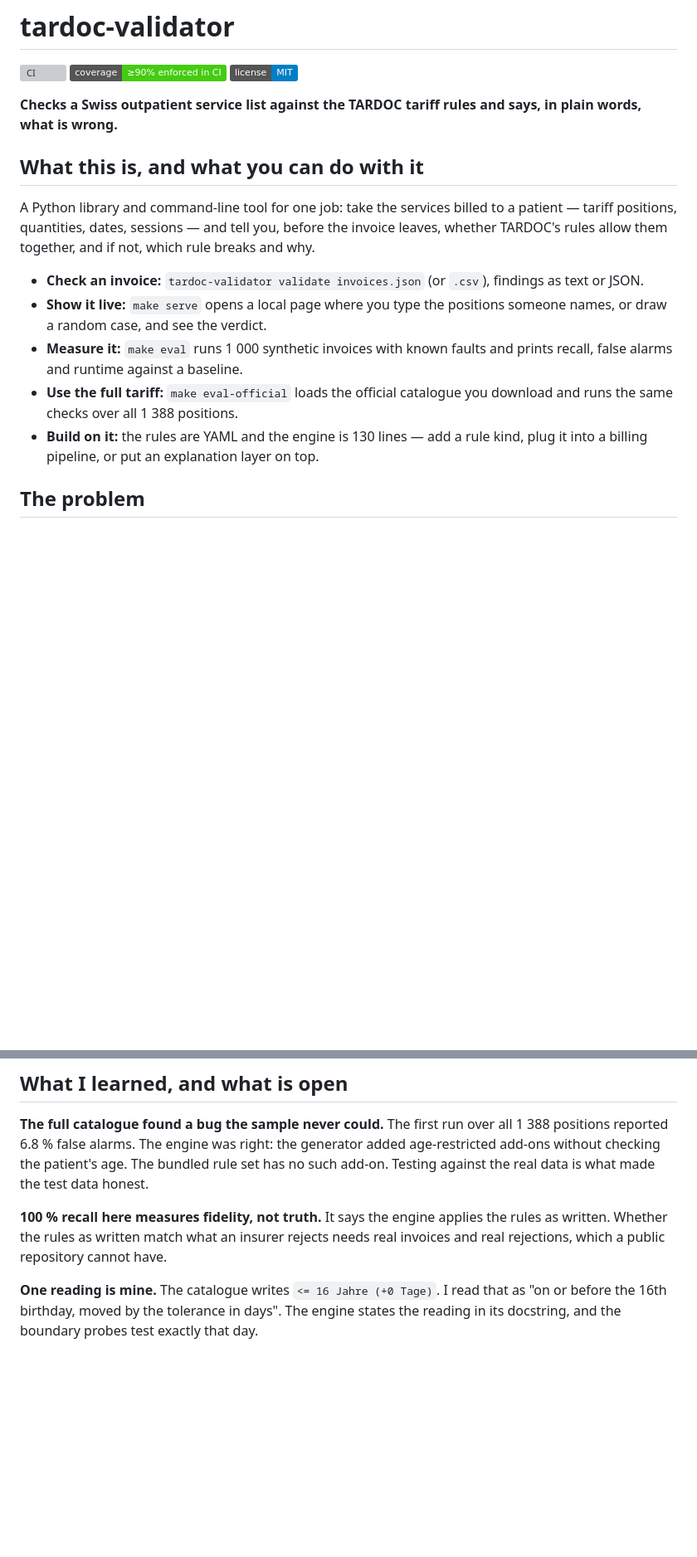
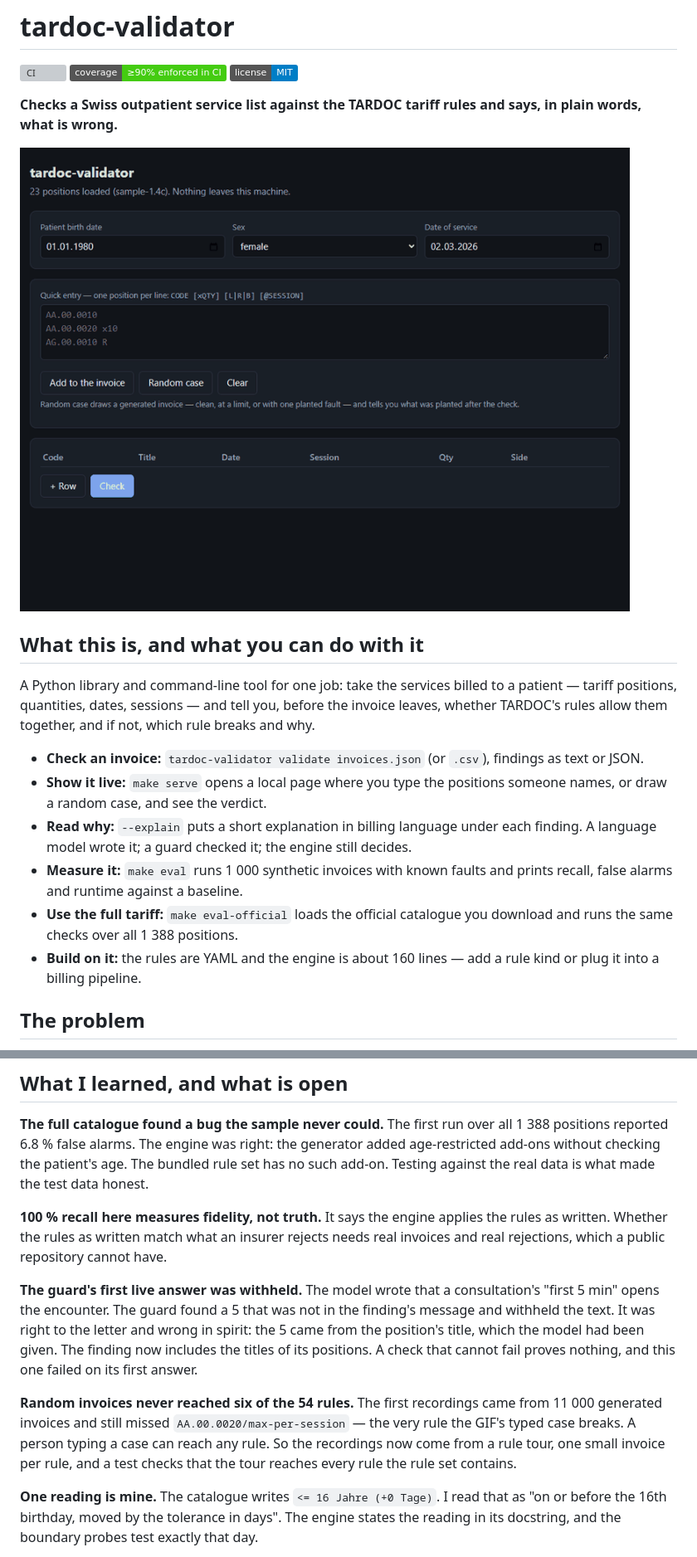
Before and after one commit to riccardito/tardoc-validator, a Markdown page: README.md, 2 parts joined by grey strips. Shown at 83% size. Rendered like a GitHub page; pictures changed too: docs/demo.gif (added); badges without logos; blank space fills up the shorter version; grey boxes are pictures that could not be loaded.

```diff
--- a/README.md
+++ b/README.md
@@ -6,15 +6,18 @@
 
 **Checks a Swiss outpatient service list against the TARDOC tariff rules and says, in plain words, what is wrong.**
 
+![The demo page: three positions typed and checked, two broken rules found, each explained; then a random case with a planted fault, found and explained](docs/demo.gif)
+
 ## What this is, and what you can do with it
 
 A Python library and command-line tool for one job: take the services billed to a patient — tariff positions, quantities, dates, sessions — and tell you, before the invoice leaves, whether TARDOC's rules allow them together, and if not, which rule breaks and why.
 
 - **Check an invoice:** `tardoc-validator validate invoices.json` (or `.csv`), findings as text or JSON.
 - **Show it live:** `make serve` opens a local page where you type the positions someone names, or draw a random case, and see the verdict.
+- **Read why:** `--explain` puts a short explanation in billing language under each finding. A language model wrote it; a guard checked it; the engine still decides.
 - **Measure it:** `make eval` runs 1 000 synthetic invoices with known faults and prints recall, false alarms and runtime against a baseline.
 - **Use the full tariff:** `make eval-official` loads the official catalogue you download and runs the same checks over all 1 388 positions.
-- **Build on it:** the rules are YAML and the engine is 130 lines — add a rule kind, plug it into a billing pipeline, or put an explanation layer on top.
+- **Build on it:** the rules are YAML and the engine is about 160 lines — add a rule kind or plug it into a billing pipeline.
 
 ## The problem
 
@@ -95,6 +112,10 @@ The official catalogue is not in this repository. It is published by OAAT AG; do
 **The full catalogue found a bug the sample never could.** The first run over all 1 388 positions reported 6.8 % false alarms. The engine was right: the generator added age-restricted add-ons without checking the patient's age. The bundled rule set has no such add-on. Testing against the real data is what made the test data honest.
 
 **100 % recall here measures fidelity, not truth.** It says the engine applies the rules as written. Whether the rules as written match what an insurer rejects needs real invoices and real rejections, which a public repository cannot have.
+
+**The guard's first live answer was withheld.** The model wrote that a consultation's "first 5 min" opens the encounter. The guard found a 5 that was not in the finding's message and withheld the text. It was right to the letter and wrong in spirit: the 5 came from the position's title, which the model had been given. The finding now includes the titles of its positions. A check that cannot fail proves nothing, and this one failed on its first answer.
+
+**Random invoices never reached six of the 54 rules.** The first recordings came from 11 000 generated invoices and still missed `AA.00.0020/max-per-session` — the very rule the GIF's typed case breaks. A person typing a case can reach any rule. So the recordings now come from a rule tour, one small invoice per rule, and a test checks that the tour reaches every rule the rule set contains.
 
 **One reading is mine.** The catalogue writes `<= 16 Jahre (+0 Tage)`. I read that as "on or before the 16th birthday, moved by the tolerance in days". The engine states the reading in its docstring, and the boundary probes test exactly that day.
 
```
Also changed, not shown: other parts of README.md (+14 -0 lines), 5 other files.
